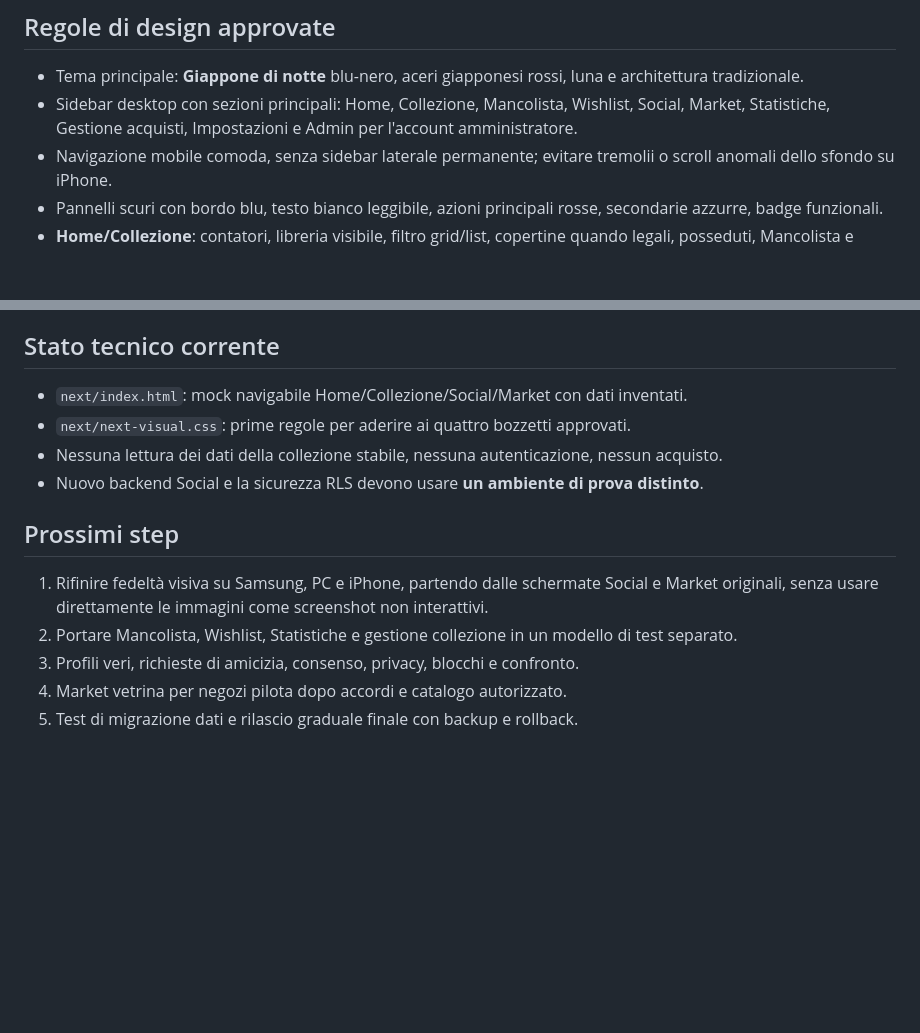
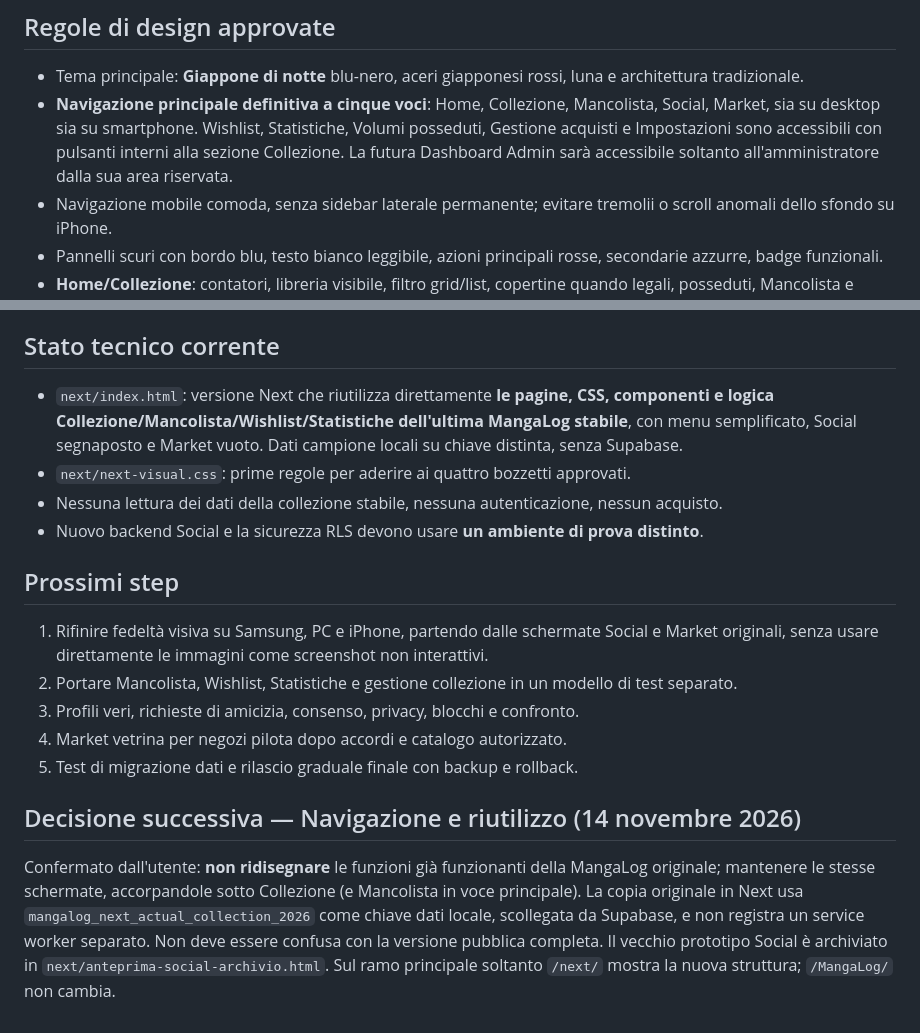
Before and after one commit to mangalog/MangaLog, a Markdown page: next/VISIONE_UFFICIALE.md, 2 parts joined by grey strips. GitHub-like rendering; blank space fills up the shorter version.

Commit message:
Record final five-section MangaLog Next navigation and reuse of original collection pages

```diff
--- a/next/VISIONE_UFFICIALE.md
+++ b/next/VISIONE_UFFICIALE.md
@@ -21,7 +21,7 @@ Queste immagini sono il riferimento **di layout, gerarchia visiva, atmosfera e c
 ## Regole di design approvate
 
 - Tema principale: **Giappone di notte** blu-nero, aceri giapponesi rossi, luna e architettura tradizionale.
-- Sidebar desktop con sezioni principali: Home, Collezione, Mancolista, Wishlist, Social, Market, Statistiche, Gestione acquisti, Impostazioni e Admin per l'account amministratore.
+- **Navigazione principale definitiva a cinque voci**: Home, Collezione, Mancolista, Social, Market, sia su desktop sia su smartphone. Wishlist, Statistiche, Volumi posseduti, Gestione acquisti e Impostazioni sono accessibili con pulsanti interni alla sezione Collezione. La futura Dashboard Admin sarà accessibile soltanto all'amministratore dalla sua area riservata.
 - Navigazione mobile comoda, senza sidebar laterale permanente; evitare tremolii o scroll anomali dello sfondo su iPhone.
 - Pannelli scuri con bordo blu, testo bianco leggibile, azioni principali rosse, secondarie azzurre, badge funzionali.
 - **Home/Collezione**: contatori, libreria visibile, filtro grid/list, copertine quando legali, posseduti, Mancolista e dettaglio edizioni.
@@ -32,7 +32,7 @@ Queste immagini sono il riferimento **di layout, gerarchia visiva, atmosfera e c
 
 ## Stato tecnico corrente
 
-- `next/index.html`: mock navigabile Home/Collezione/Social/Market con dati inventati.
+- `next/index.html`: versione Next che riutilizza direttamente **le pagine, CSS, componenti e logica Collezione/Mancolista/Wishlist/Statistiche dell'ultima MangaLog stabile**, con menu semplificato, Social segnaposto e Market vuoto. Dati campione locali su chiave distinta, senza Supabase.
 - `next/next-visual.css`: prime regole per aderire ai quattro bozzetti approvati.
 - Nessuna lettura dei dati della collezione stabile, nessuna autenticazione, nessun acquisto.
 - Nuovo backend Social e la sicurezza RLS devono usare **un ambiente di prova distinto**.
@@ -44,3 +44,7 @@ Queste immagini sono il riferimento **di layout, gerarchia visiva, atmosfera e c
 3. Profili veri, richieste di amicizia, consenso, privacy, blocchi e confronto.
 4. Market vetrina per negozi pilota dopo accordi e catalogo autorizzato.
 5. Test di migrazione dati e rilascio graduale finale con backup e rollback.
+
+## Decisione successiva — Navigazione e riutilizzo (14 novembre 2026)
+
+Confermato dall'utente: **non ridisegnare** le funzioni già funzionanti della MangaLog originale; mantenere le stesse schermate, accorpandole sotto Collezione (e Mancolista in voce principale). La copia originale in Next usa `mangalog_next_actual_collection_2026` come chiave dati locale, scollegata da Supabase, e non registra un service worker separato. Non deve essere confusa con la versione pubblica completa. Il vecchio prototipo Social è archiviato in `next/anteprima-social-archivio.html`. Sul ramo principale soltanto `/next/` mostra la nuova struttura; `/MangaLog/` non cambia.
```
